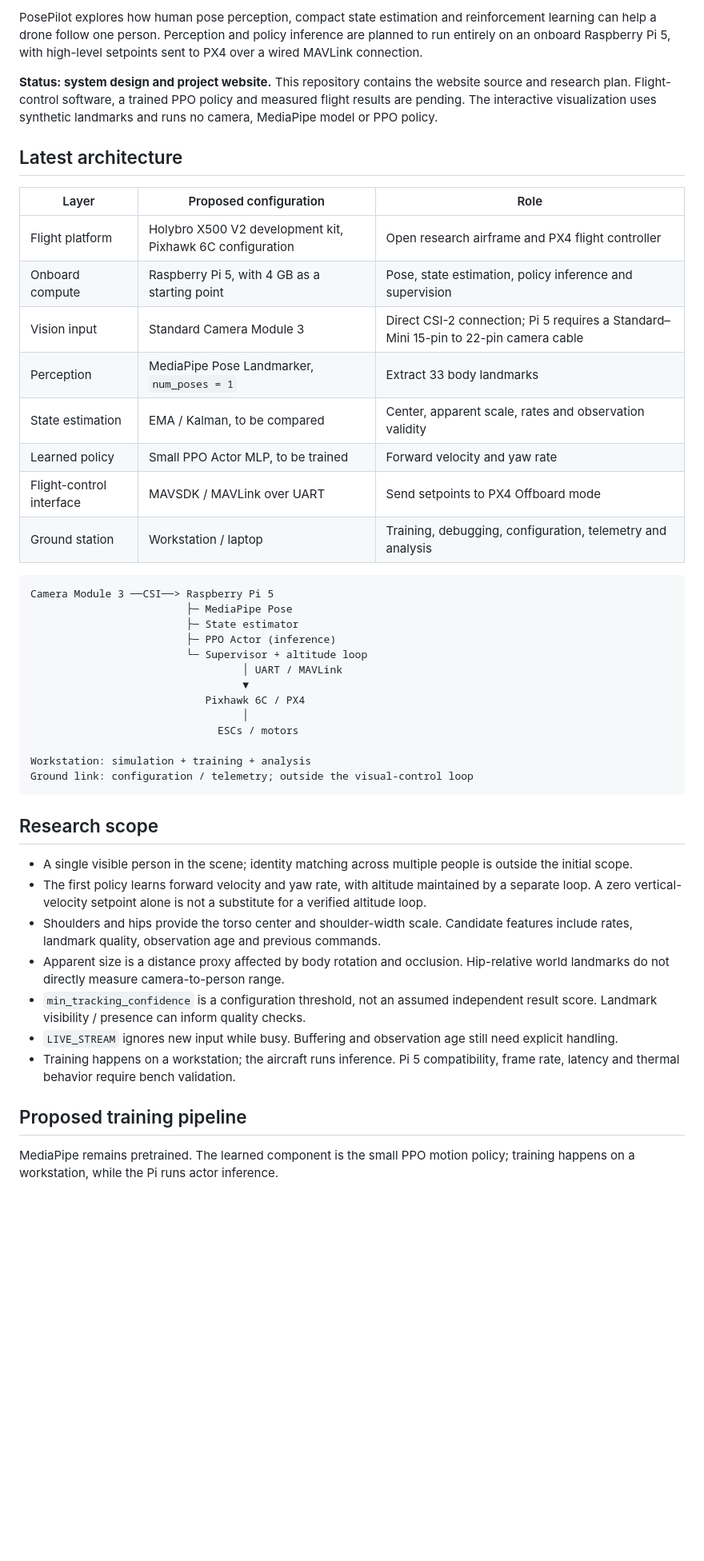
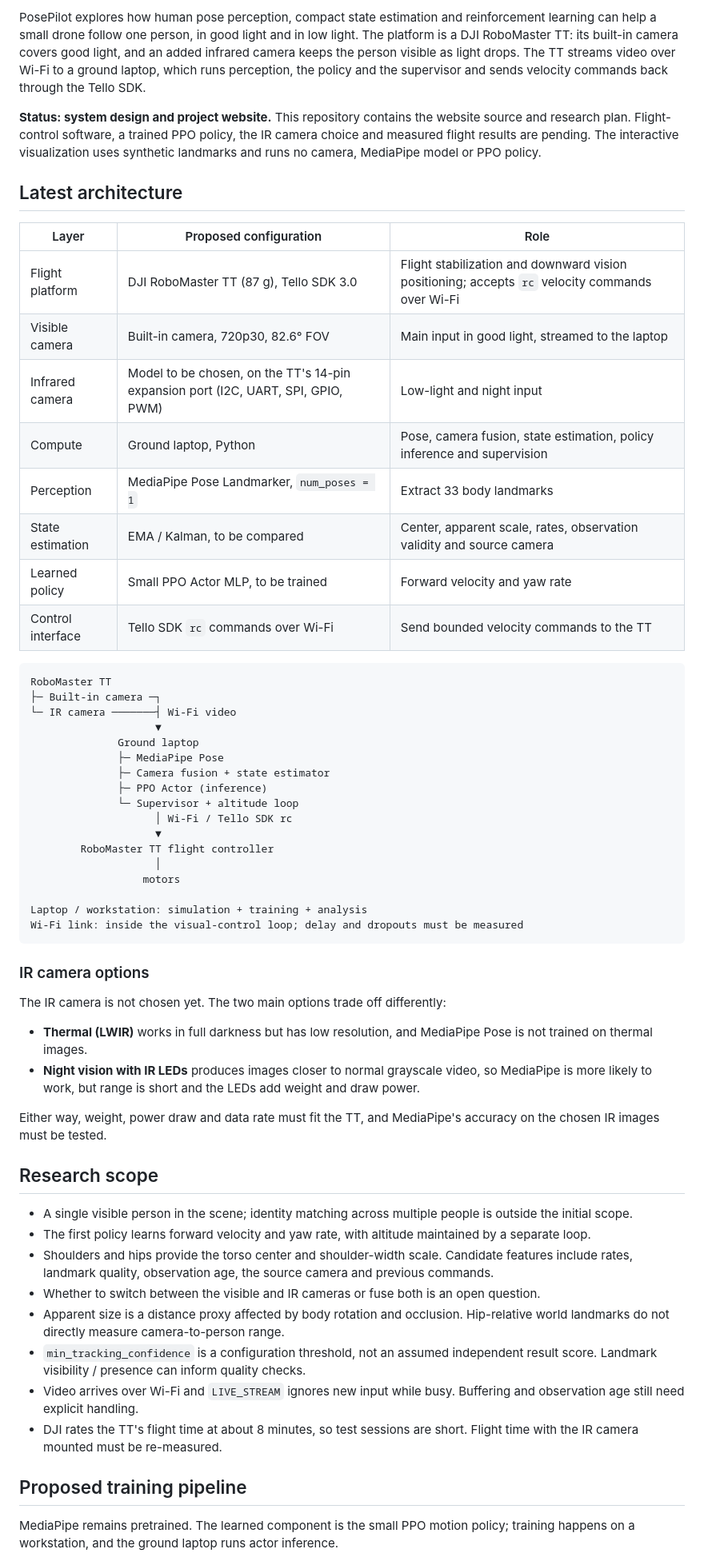
Before and after one commit to jonatl5/posepilot, a Markdown page: README.md, the part around one of its changes. Shown at 80% size. Drawn GitHub-style; blank space fills up the shorter version.

Commit message:
Update README for the RoboMaster TT and IR camera design

````diff
--- a/README.md
+++ b/README.md
@@ -6,48 +6,62 @@
 
-PosePilot explores how human pose perception, compact state estimation and reinforcement learning can help a drone follow one person. Perception and policy inference are planned to run entirely on an onboard Raspberry Pi 5, with high-level setpoints sent to PX4 over a wired MAVLink connection.
+PosePilot explores how human pose perception, compact state estimation and reinforcement learning can help a small drone follow one person, in good light and in low light. The platform is a DJI RoboMaster TT: its built-in camera covers good light, and an added infrared camera keeps the person visible as light drops. The TT streams video over Wi-Fi to a ground laptop, which runs perception, the policy and the supervisor and sends velocity commands back through the Tello SDK.
 
-**Status: system design and project website.** This repository contains the website source and research plan. Flight-control software, a trained PPO policy and measured flight results are pending. The interactive visualization uses synthetic landmarks and runs no camera, MediaPipe model or PPO policy.
+**Status: system design and project website.** This repository contains the website source and research plan. Flight-control software, a trained PPO policy, the IR camera choice and measured flight results are pending. The interactive visualization uses synthetic landmarks and runs no camera, MediaPipe model or PPO policy.
 
 ## Latest architecture
 
 | Layer | Proposed configuration | Role |
 | --- | --- | --- |
-| Flight platform | Holybro X500 V2 development kit, Pixhawk 6C configuration | Open research airframe and PX4 flight controller |
-| Onboard compute | Raspberry Pi 5, with 4 GB as a starting point | Pose, state estimation, policy inference and supervision |
-| Vision input | Standard Camera Module 3 | Direct CSI-2 connection; Pi 5 requires a Standard–Mini 15-pin to 22-pin camera cable |
+| Flight platform | DJI RoboMaster TT (87 g), Tello SDK 3.0 | Flight stabilization and downward vision positioning; accepts `rc` velocity commands over Wi-Fi |
+| Visible camera | Built-in camera, 720p30, 82.6° FOV | Main input in good light, streamed to the laptop |
+| Infrared camera | Model to be chosen, on the TT's 14-pin expansion port (I2C, UART, SPI, GPIO, PWM) | Low-light and night input |
+| Compute | Ground laptop, Python | Pose, camera fusion, state estimation, policy inference and supervision |
 | Perception | MediaPipe Pose Landmarker, `num_poses = 1` | Extract 33 body landmarks |
-| State estimation | EMA / Kalman, to be compared | Center, apparent scale, rates and observation validity |
+| State estimation | EMA / Kalman, to be compared | Center, apparent scale, rates, observation validity and source camera |
 | Learned policy | Small PPO Actor MLP, to be trained | Forward velocity and yaw rate |
-| Flight-control interface | MAVSDK / MAVLink over UART | Send setpoints to PX4 Offboard mode |
-| Ground station | Workstation / laptop | Training, debugging, configuration, telemetry and analysis |
+| Control interface | Tello SDK `rc` commands over Wi-Fi | Send bounded velocity commands to the TT |
 
 ```text
-Camera Module 3 ──CSI──> Raspberry Pi 5
-                         ├─ MediaPipe Pose
-                         ├─ State estimator
-                         ├─ PPO Actor (inference)
-                         └─ Supervisor + altitude loop
-                                  │ UART / MAVLink
-                                  ▼
-                            Pixhawk 6C / PX4
-                                  │
-                              ESCs / motors
+RoboMaster TT
+├─ Built-in camera ─┐
+└─ IR camera ───────┤ Wi-Fi video
+                    ▼
+              Ground laptop
+              ├─ MediaPipe Pose
+              ├─ Camera fusion + state estimator
+              ├─ PPO Actor (inference)
+              └─ Supervisor + altitude loop
+                    │ Wi-Fi / Tello SDK rc
+                    ▼
+        RoboMaster TT flight controller
+                    │
+                  motors
 
-Workstation: simulation + training + analysis
-Ground link: configuration / telemetry; outside the visual-control loop
+Laptop / workstation: simulation + training + analysis
+Wi-Fi link: inside the visual-control loop; delay and dropouts must be measured
 ```
+
+### IR camera options
+
+The IR camera is not chosen yet. The two main options trade off differently:
+
+- **Thermal (LWIR)** works in full darkness but has low resolution, and MediaPipe Pose is not trained on thermal images.
+- **Night vision with IR LEDs** produces images closer to normal grayscale video, so MediaPipe is more likely to work, but range is short and the LEDs add weight and draw power.
+
+Either way, weight, power draw and data rate must fit the TT, and MediaPipe's accuracy on the chosen IR images must be tested.
 
 ## Research scope
 
 - A single visible person in the scene; identity matching across multiple people is outside the initial scope.
-- The first policy learns forward velocity and yaw rate, with altitude maintained by a separate loop. A zero vertical-velocity setpoint alone is not a substitute for a verified altitude loop.
-- Shoulders and hips provide the torso center and shoulder-width scale. Candidate features include rates, landmark quality, observation age and previous commands.
+- The first policy learns forward velocity and yaw rate, with altitude maintained by a separate loop.
+- Shoulders and hips provide the torso center and shoulder-width scale. Candidate features include rates, landmark quality, observation age, the source camera and previous commands.
+- Whether to switch between the visible and IR cameras or fuse both is an open question.
 - Apparent size is a distance proxy affected by body rotation and occlusion. Hip-relative world landmarks do not directly measure camera-to-person range.
 - `min_tracking_confidence` is a configuration threshold, not an assumed independent result score. Landmark visibility / presence can inform quality checks.
-- `LIVE_STREAM` ignores new input while busy. Buffering and observation age still need explicit handling.
-- Training happens on a workstation; the aircraft runs inference. Pi 5 compatibility, frame rate, latency and thermal behavior require bench validation.
+- Video arrives over Wi-Fi and `LIVE_STREAM` ignores new input while busy. Buffering and observation age still need explicit handling.
+- DJI rates the TT's flight time at about 8 minutes, so test sessions are short. Flight time with the IR camera mounted must be re-measured.
 
 ## Proposed training pipeline
 
-MediaPipe remains pretrained. The learned component is the small PPO motion policy; training happens on a workstation, while the Pi runs actor inference.
+MediaPipe remains pretrained. The learned component is the small PPO motion policy; training happens on a workstation, and the ground laptop runs actor inference.
 
````
Also changed, not shown: other parts of README.md (+27 -25 lines).
